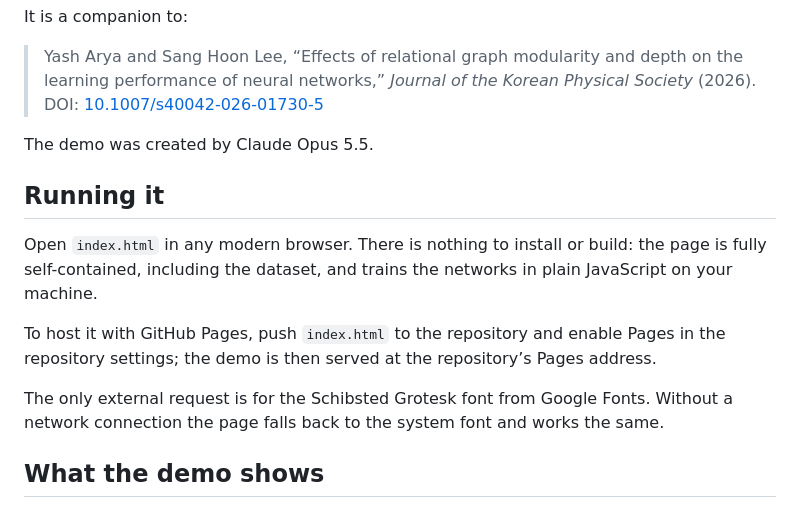
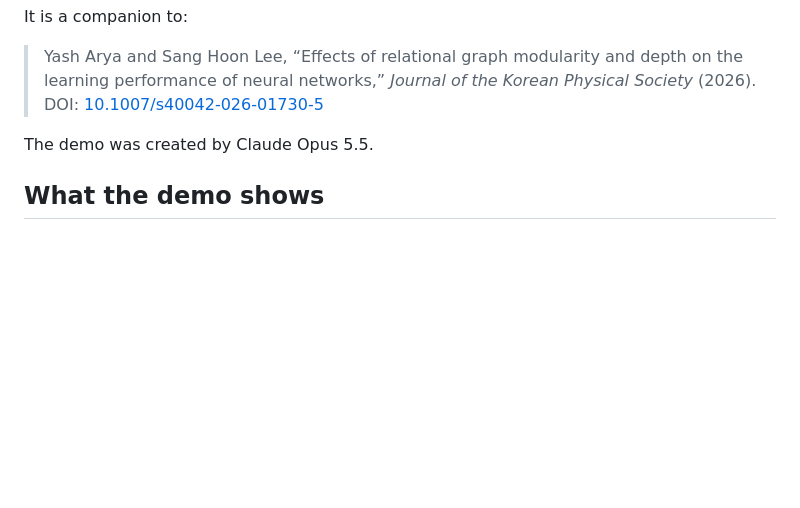
Before and after one commit to lshlj82/neural-network-structure-vs-learning, a Markdown page: README.md, the part around the change. GitHub-like rendering; blank space fills up the shorter version.

```diff
--- a/README.md
+++ b/README.md
@@ -8,14 +8,6 @@ It is a companion to:
 > DOI: [10.1007/s40042-026-01730-5](https://doi.org/10.1007/s40042-026-01730-5)
 
 The demo was created by Claude Opus 5.5.
-
-## Running it
-
-Open `index.html` in any modern browser. There is nothing to install or build: the page is fully self-contained, including the dataset, and trains the networks in plain JavaScript on your machine.
-
-To host it with GitHub Pages, push `index.html` to the repository and enable Pages in the repository settings; the demo is then served at the repository’s Pages address.
-
-The only external request is for the Schibsted Grotesk font from Google Fonts. Without a network connection the page falls back to the system font and works the same.
 
 ## What the demo shows
 
```
